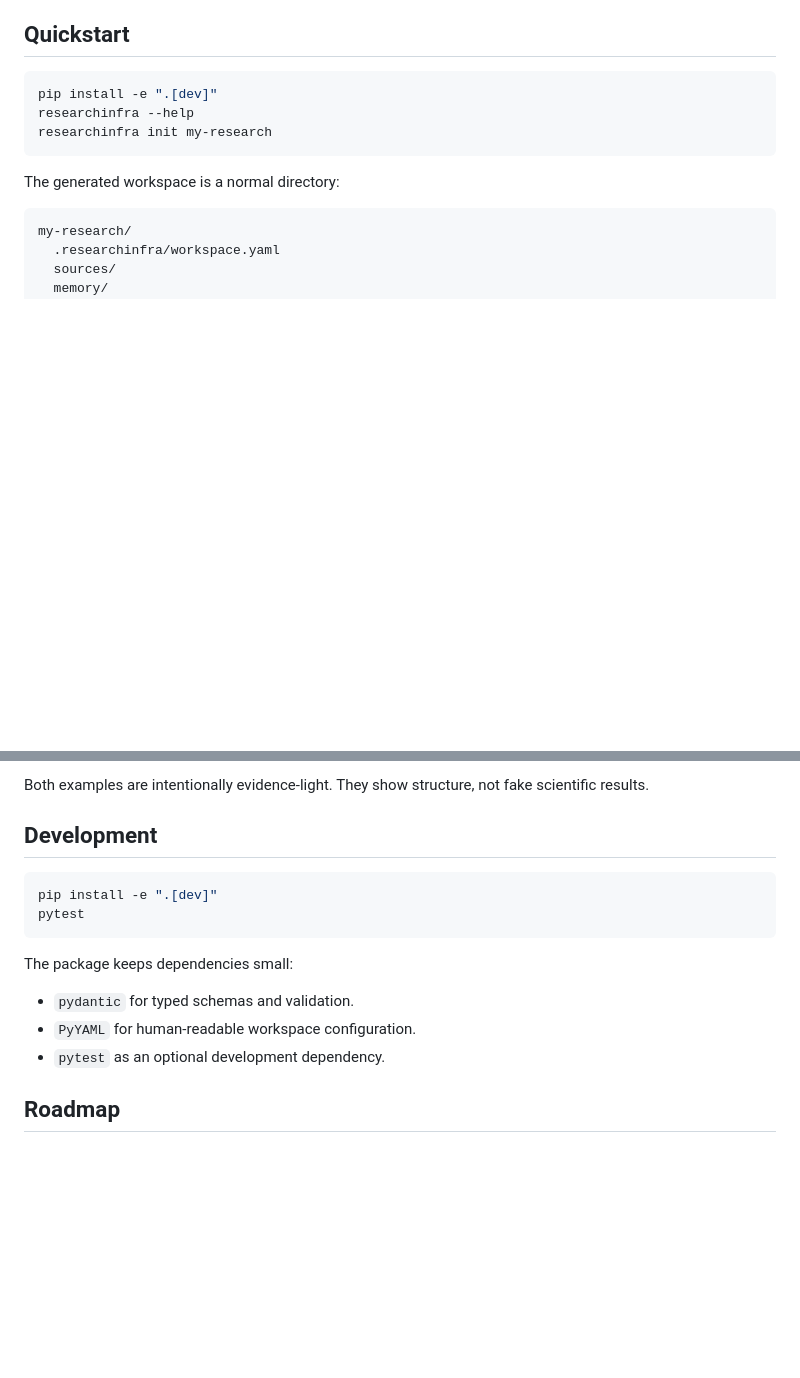
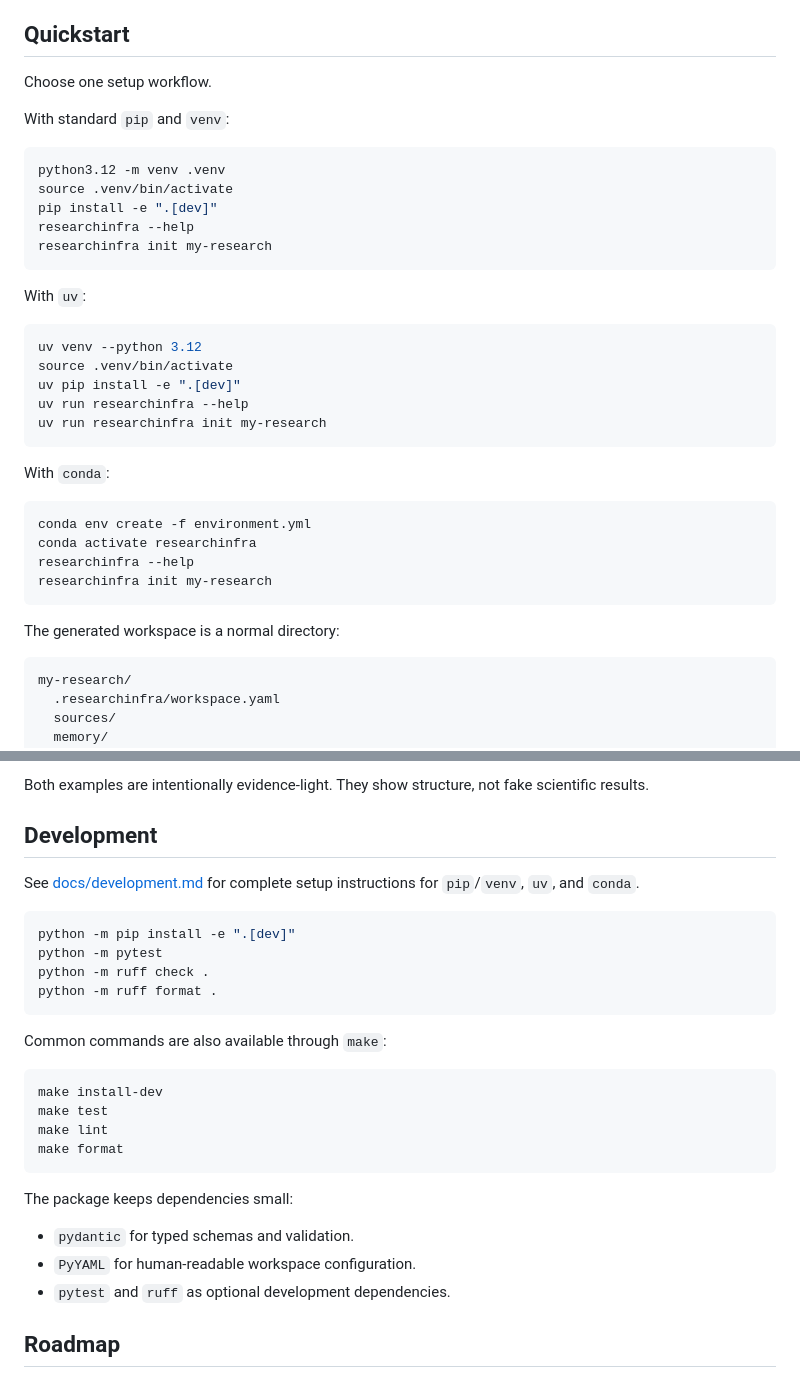
Before and after one commit to qinchonghanzuibang/ResearchInfra, a Markdown page: README.md, 2 parts joined by grey strips. GitHub-like rendering; blank space fills up the shorter version.

Commit message:
docs: document development setup workflows

````diff
--- a/README.md
+++ b/README.md
@@ -43,8 +43,33 @@ experiment tracker. It is a clean substrate for serious research infrastructure.
 
 ## Quickstart
 
+Choose one setup workflow.
+
+With standard `pip` and `venv`:
+
 ```bash
+python3.12 -m venv .venv
+source .venv/bin/activate
 pip install -e ".[dev]"
+researchinfra --help
+researchinfra init my-research
+```
+
+With `uv`:
+
+```bash
+uv venv --python 3.12
+source .venv/bin/activate
+uv pip install -e ".[dev]"
+uv run researchinfra --help
+uv run researchinfra init my-research
+```
+
+With `conda`:
+
+```bash
+conda env create -f environment.yml
+conda activate researchinfra
 researchinfra --help
 researchinfra init my-research
 ```
@@ -101,16 +126,30 @@ scientific results.
 
 ## Development
 
+See [docs/development.md](docs/development.md) for complete setup instructions
+for `pip`/`venv`, `uv`, and `conda`.
+
 ```bash
-pip install -e ".[dev]"
-pytest
+python -m pip install -e ".[dev]"
+python -m pytest
+python -m ruff check .
+python -m ruff format .
+```
+
+Common commands are also available through `make`:
+
+```bash
+make install-dev
+make test
+make lint
+make format
 ```
 
 The package keeps dependencies small:
 
 - `pydantic` for typed schemas and validation.
 - `PyYAML` for human-readable workspace configuration.
-- `pytest` as an optional development dependency.
+- `pytest` and `ruff` as optional development dependencies.
 
 ## Roadmap
 
````
Also changed, not shown: docs/development.md (added, +128 -0 lines).
